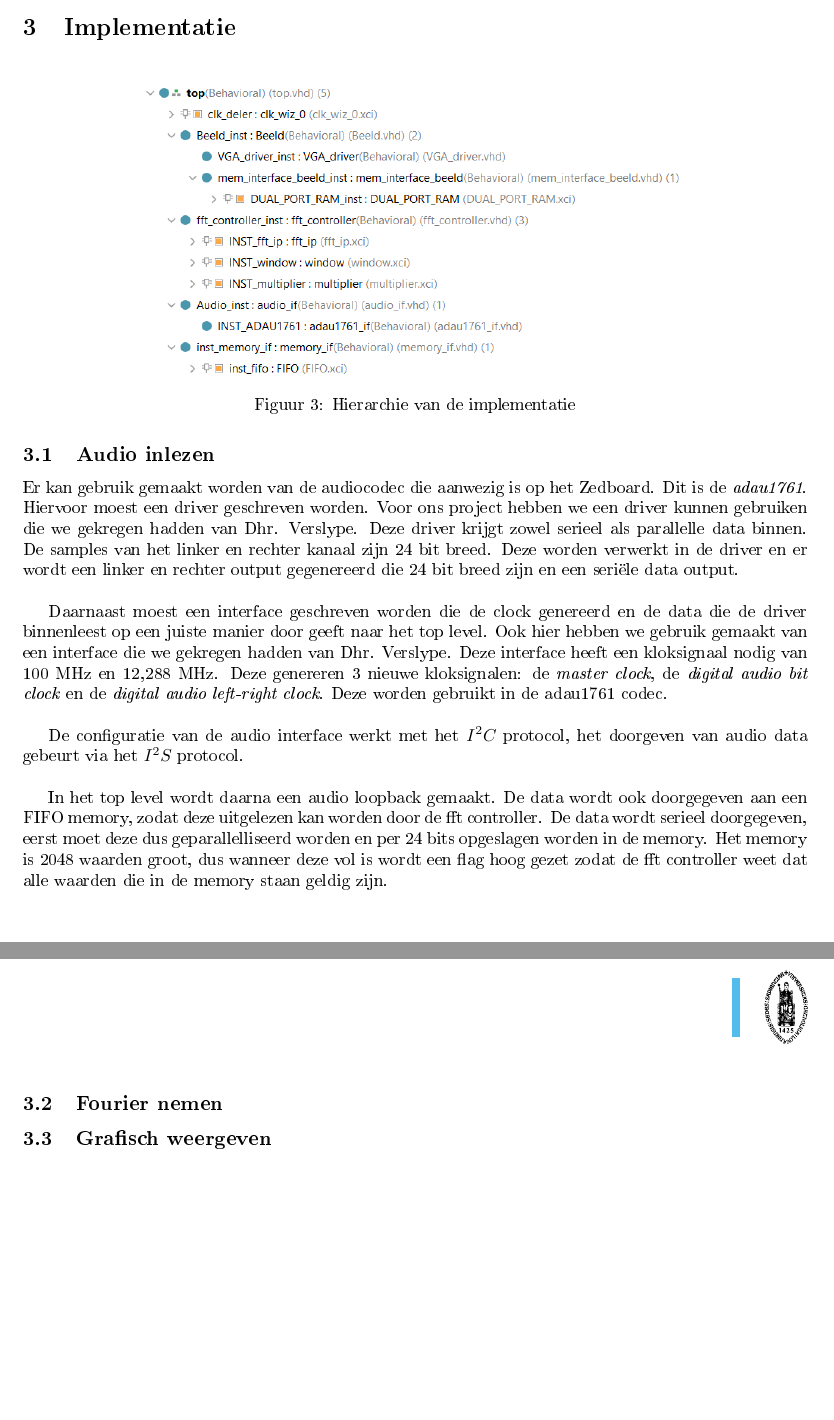
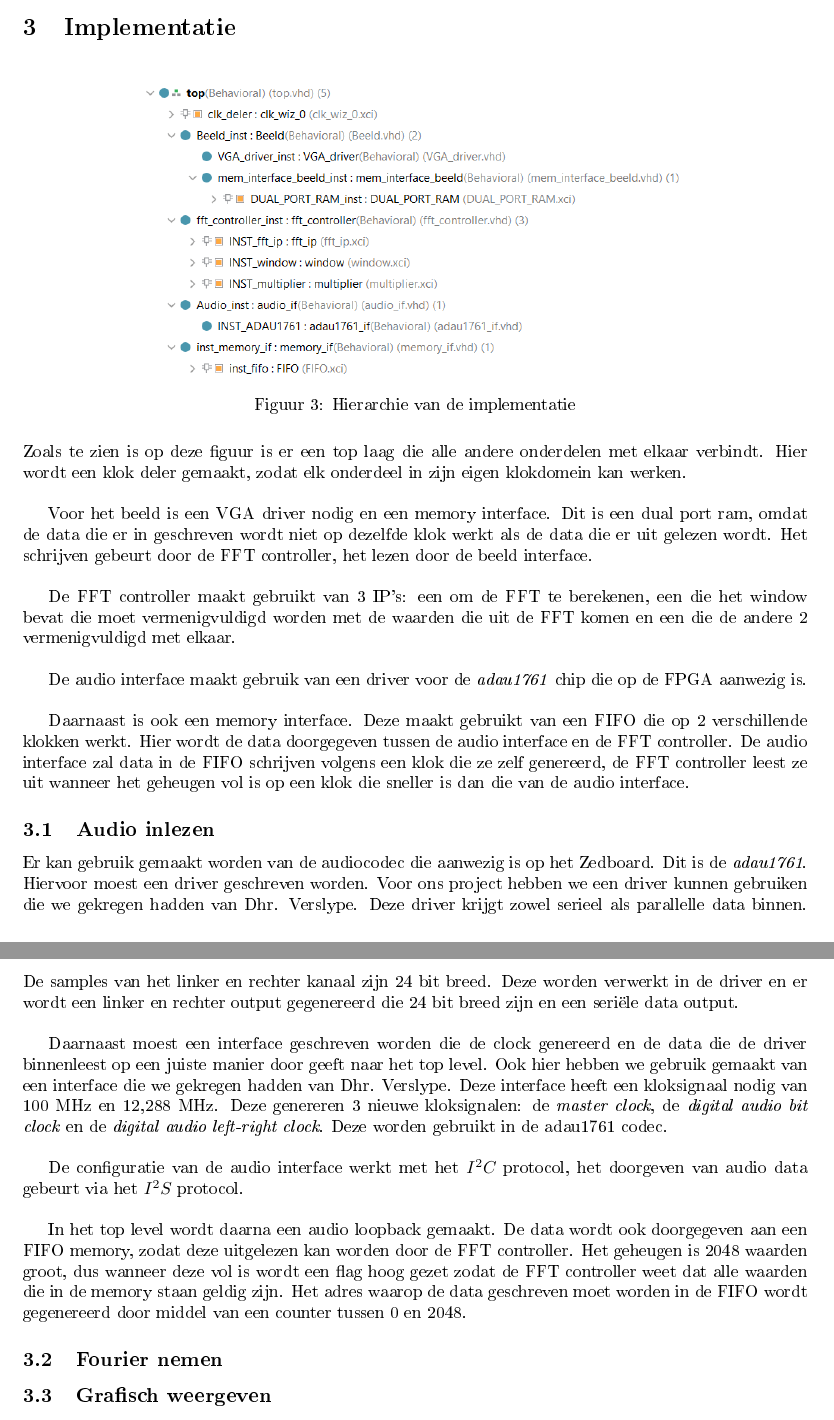
Before and after one commit to IneVanderhaeghe/Verslag_spectogram, a LaTeX document (verslag.tex): two parts of pages 6 and 7 of 7, joined at a grey line, cut so that both start at the same text, the shorter picture padded with empty space. The pictures show the PDF file verslag.pdf that the author committed with the source.

Commit message:
implementatie aangevuld

```diff
--- a/verslag.tex
+++ b/verslag.tex
@@ -149,14 +149,22 @@ Om de berekende resultaten dan ook grafisch weer te geven, hebben we gebruik gem
 \section{Implementatie}
 %Algemeen overzicht
 
-%%NOG MEER UITLEG
-
 \begin{figure}[H]
 	\centering
 	\includegraphics[width=0.7\linewidth]{HierarchieVivado.png}
 	\caption{Hierarchie van de implementatie}
 	\label{fig:hierarchieVivado}
 \end{figure}
+
+Zoals te zien is op deze figuur is er een top laag die alle andere onderdelen met elkaar verbindt. Hier wordt een klok deler gemaakt, zodat elk onderdeel in zijn eigen klokdomein kan werken. \\
+
+Voor het beeld is een VGA driver nodig en een memory interface. Dit is een dual port ram, omdat de data die er in geschreven wordt niet op dezelfde klok werkt als de data die er uit gelezen wordt. Het schrijven gebeurt door de FFT controller, het lezen door de beeld interface. \\
+
+De FFT controller maakt gebruikt van 3 IP's: een om de FFT te berekenen, een die het window bevat die moet vermenigvuldigd worden met de waarden die uit de FFT komen en een die de andere 2 vermenigvuldigd met elkaar. \\
+
+De audio interface maakt gebruik van een driver voor de \textit{adau1761} chip die op de FPGA aanwezig is.\\
+
+Daarnaast is ook een memory interface. Deze maakt gebruikt van een FIFO die op 2 verschillende klokken werkt. Hier wordt de data doorgegeven tussen de audio interface en de FFT controller. De audio interface zal data in de FIFO schrijven volgens een klok die ze zelf genereerd, de FFT controller leest ze uit wanneer het geheugen vol is op een klok die sneller is dan die van de audio interface.
 
 \subsection{Audio inlezen}
 
@@ -166,7 +174,7 @@ Daarnaast moest een interface geschreven worden die de clock genereerd en de dat
 
 De configuratie van de audio interface werkt met het $I^2C$ protocol, het doorgeven van audio data gebeurt via het $I^2S$ protocol.\newline
 
-In het top level wordt daarna een audio loopback gemaakt. De data wordt ook doorgegeven aan een FIFO memory, zodat deze uitgelezen kan worden door de fft controller. De data wordt serieel doorgegeven, eerst moet deze dus geparallelliseerd worden en per 24 bits opgeslagen worden in de memory. Het memory is 2048 waarden groot, dus wanneer deze vol is wordt een flag hoog gezet zodat de fft controller weet dat alle waarden die in de memory staan geldig zijn.
+In het top level wordt daarna een audio loopback gemaakt. De data wordt ook doorgegeven aan een FIFO memory, zodat deze uitgelezen kan worden door de FFT controller. Het geheugen is 2048 waarden groot, dus wanneer deze vol is wordt een flag hoog gezet zodat de FFT controller weet dat alle waarden die in de memory staan geldig zijn. Het adres waarop de data geschreven moet worden in de FIFO wordt gegenereerd door middel van een counter tussen 0 en 2048.
 
 \subsection{Fourier nemen}
 % SEBA
```
Also changed, not shown: verslag.pdf, verslag.tex (2 more changed lines), 4 other files.
